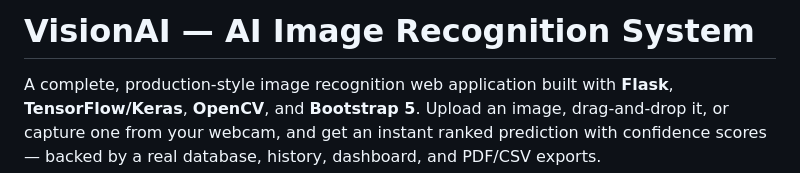
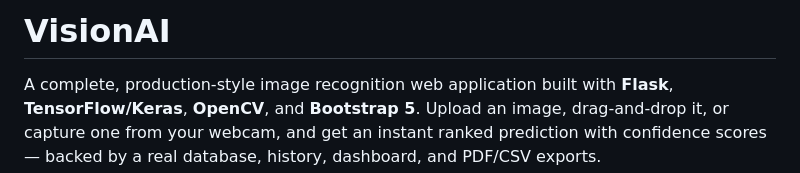
Before and after one commit to Anchalpandey22/Image_recognition_using_AI, a Markdown page: README.md, the part around the change. GitHub-like rendering.

```diff
--- a/README.md
+++ b/README.md
@@ -1,4 +1,4 @@
-# VisionAI — AI Image Recognition System
+# VisionAI
 
 A complete, production-style image recognition web application built with **Flask**, **TensorFlow/Keras**, **OpenCV**, and **Bootstrap 5**. Upload an image, drag-and-drop it, or capture one from your webcam, and get an instant ranked prediction with confidence scores — backed by a real database, history, dashboard, and PDF/CSV exports.
 
```
